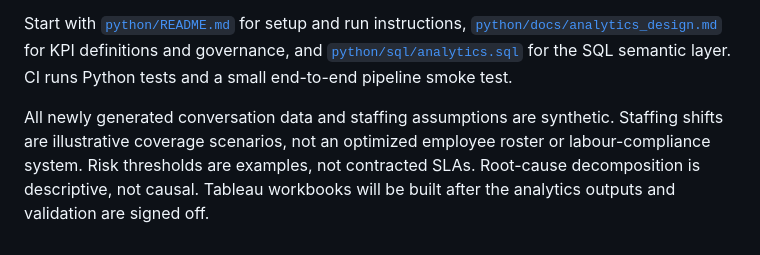
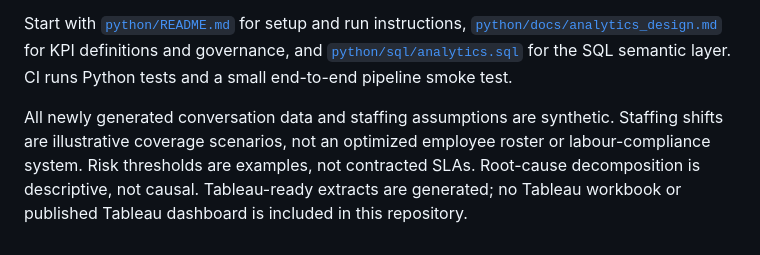
Before and after one commit to Lifewitdata/r-support-demand-staffing, a Markdown page: README.md, the part around the change. Rendered like a GitHub page.

Commit message:
docs: clarify Tableau deliverables are extracts only

```diff
--- a/README.md
+++ b/README.md
@@ -133,4 +133,4 @@ The repository now includes a complementary Python/DuckDB analytical layer under
 
 Start with [`python/README.md`](python/README.md) for setup and run instructions, [`python/docs/analytics_design.md`](python/docs/analytics_design.md) for KPI definitions and governance, and [`python/sql/analytics.sql`](python/sql/analytics.sql) for the SQL semantic layer. CI runs Python tests and a small end-to-end pipeline smoke test.
 
-All newly generated conversation data and staffing assumptions are synthetic. Staffing shifts are illustrative coverage scenarios, not an optimized employee roster or labour-compliance system. Risk thresholds are examples, not contracted SLAs. Root-cause decomposition is descriptive, not causal. Tableau workbooks will be built after the analytics outputs and validation are signed off.
+All newly generated conversation data and staffing assumptions are synthetic. Staffing shifts are illustrative coverage scenarios, not an optimized employee roster or labour-compliance system. Risk thresholds are examples, not contracted SLAs. Root-cause decomposition is descriptive, not causal. Tableau-ready extracts are generated; no Tableau workbook or published Tableau dashboard is included in this repository.
```
